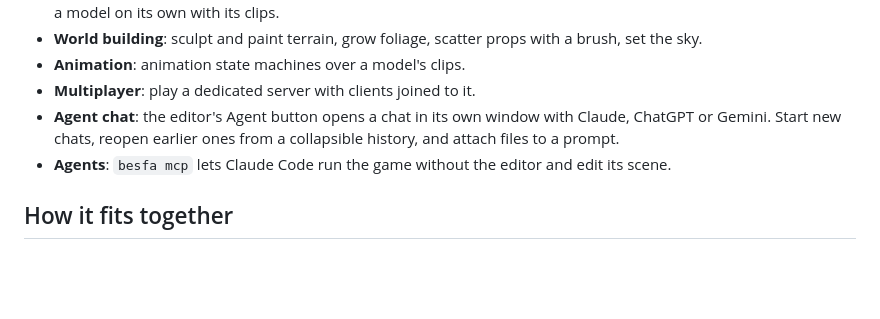
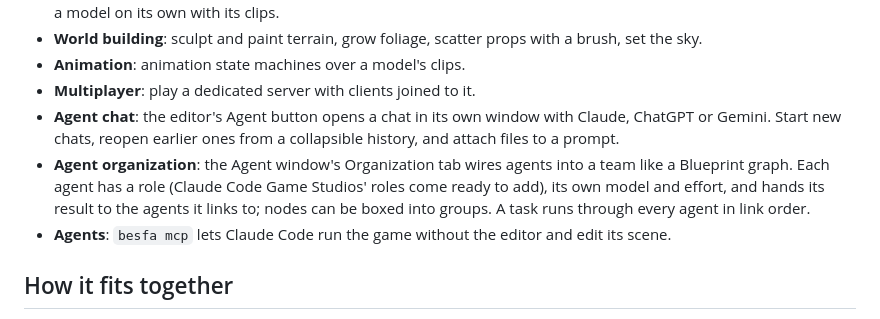
Before and after one commit to ski0090/besfa, a Markdown page: README.md, the part around the change. Rendered like a GitHub page; blank space fills up the shorter version.

```diff
--- a/README.md
+++ b/README.md
@@ -18,6 +18,7 @@ Besfa is a desktop editor for the [Bevy](https://bevy.org/) game engine on Windo
 - **Animation**: animation state machines over a model's clips.
 - **Multiplayer**: play a dedicated server with clients joined to it.
 - **Agent chat**: the editor's Agent button opens a chat in its own window with Claude, ChatGPT or Gemini. Start new chats, reopen earlier ones from a collapsible history, and attach files to a prompt.
+- **Agent organization**: the Agent window's Organization tab wires agents into a team like a Blueprint graph. Each agent has a role (Claude Code Game Studios' roles come ready to add), its own model and effort, and hands its result to the agents it links to; nodes can be boxed into groups. A task runs through every agent in link order.
 - **Agents**: `besfa mcp` lets Claude Code run the game without the editor and edit its scene.
 
 ## How it fits together
```
Also changed, not shown: README.ko.md (+1 -0 lines), docs/DATA_FORMAT.md (+9 -0 lines), docs/images/agent-organization.png (added), 4 other files.
